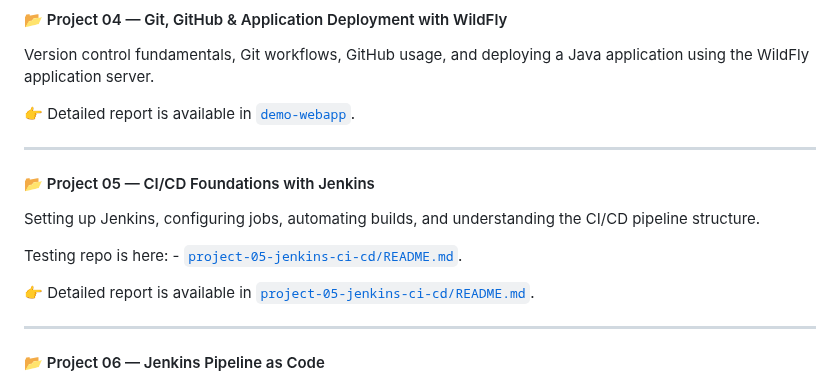
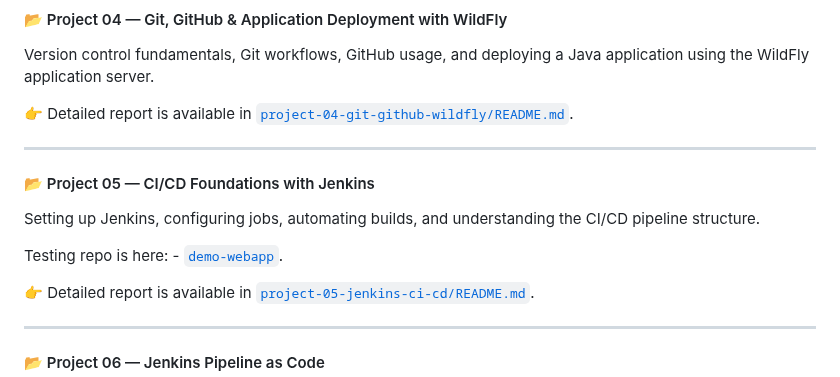
Before and after one commit to Stanley29/prog-devops, a Markdown page: README.md, the part around the change. GitHub-like rendering.

Commit message:
Readme fix 2

```diff
--- a/README.md
+++ b/README.md
@@ -47,7 +47,7 @@ Hands‑on Linux practice: file system navigation, permissions, processes, servi
 
 Version control fundamentals, Git workflows, GitHub usage, and deploying a Java application using the WildFly application server.
 
-👉 Detailed report is available in [`demo-webapp`](https://github.com/Stanley29/demo-webapp).
+👉 Detailed report is available in [`project-04-git-github-wildfly/README.md`](project-04-git-github-wildfly/README.md).
 
 ---
 
@@ -55,7 +55,7 @@ Version control fundamentals, Git workflows, GitHub usage, and deploying a Java
 
 Setting up Jenkins, configuring jobs, automating builds, and understanding the CI/CD pipeline structure.
 
-Testing repo is here: - [`project-05-jenkins-ci-cd/README.md`](project-05-jenkins-ci-cd/README.md).
+Testing repo is here: - [`demo-webapp`](https://github.com/Stanley29/demo-webapp).
 
 👉 Detailed report is available in [`project-05-jenkins-ci-cd/README.md`](project-05-jenkins-ci-cd/README.md).
 
```
